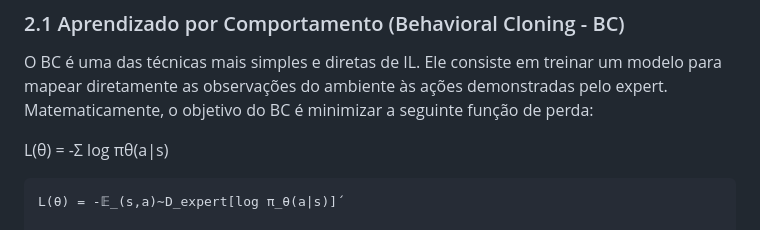
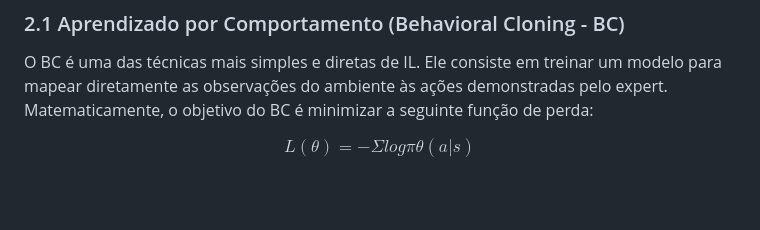
Before and after one commit to eduardofelipe0/Academy-Application, a Markdown page: README.md, the part around the change. GitHub-like rendering; blank space fills up the shorter version.

````diff
--- a/README.md
+++ b/README.md
@@ -40,9 +40,7 @@ A área de Aprendizado por Imitação (Imitation Learning - IL) busca capacitar
 
 O BC é uma das técnicas mais simples e diretas de IL. Ele consiste em treinar um modelo para mapear diretamente as observações do ambiente às ações demonstradas pelo expert. Matematicamente, o objetivo do BC é minimizar a seguinte função de perda:
 
-L(θ) = -Σ log πθ(a|s)
-```math
-L(θ) = -𝔼_(s,a)∼D_expert[log π_θ(a|s)]´
+$$ L(θ) = -Σ log πθ(a|s) $$
 
 onde π θ (a∣s) representa a política do agente parametrizada por θ, s é o estado observado, a é a ação demonstrada pelo expert e D expert é o conjunto de demonstrações do expert. O BC é eficaz quando as demonstrações cobrem uma ampla gama de estados e ações relevantes, mas pode sofrer com o problema de "desvio de distribuição" (distributional shift) quando o agente encontra estados fora da distribuição de treinamento.
 
````
